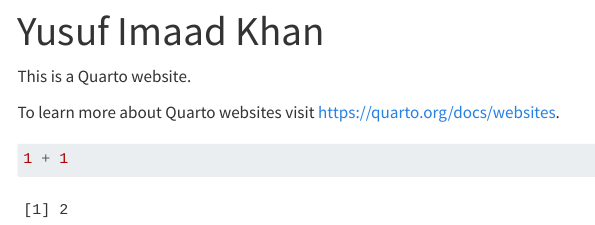
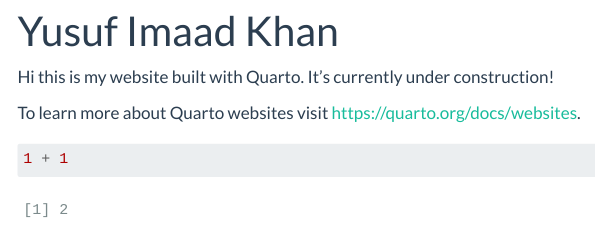
Before and after one commit to yusufimaadkhan/YK_Website, a Quarto document (index.qmd): the page in a window 1100 px wide, from its top. Rendered offline with R 4.5, knitr and Pandoc in place of Quarto, with nearby package versions; menus at the side of the page are left out.

Commit message:
second attempt at commit

```diff
--- a/_quarto.yml
+++ b/_quarto.yml
@@ -12,7 +12,9 @@ website:
 
 format:
   html:
-    theme: cosmo
+    theme:
+      light: flatly
+      dark: vapor
     css: styles.css
     toc: true
 
--- a/index.qmd
+++ b/index.qmd
@@ -2,7 +2,7 @@
 title: "Yusuf Imaad Khan"
 ---
 
-This is a Quarto website.
+Hi this is my website built with Quarto. It's currently under construction!
 
 To learn more about Quarto websites visit <https://quarto.org/docs/websites>.
 
```
Also changed, not shown: 4 other files.
